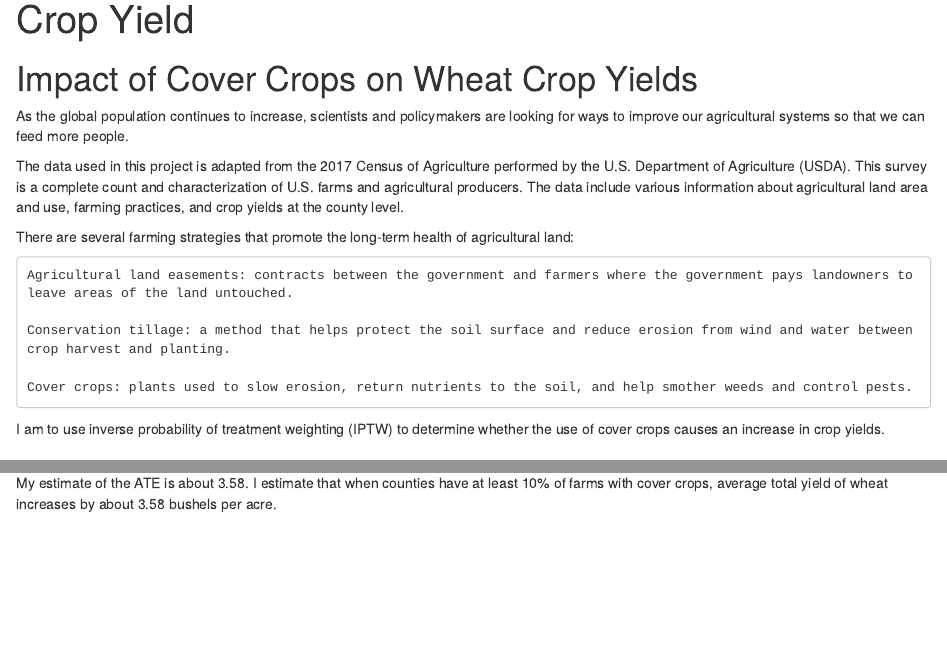
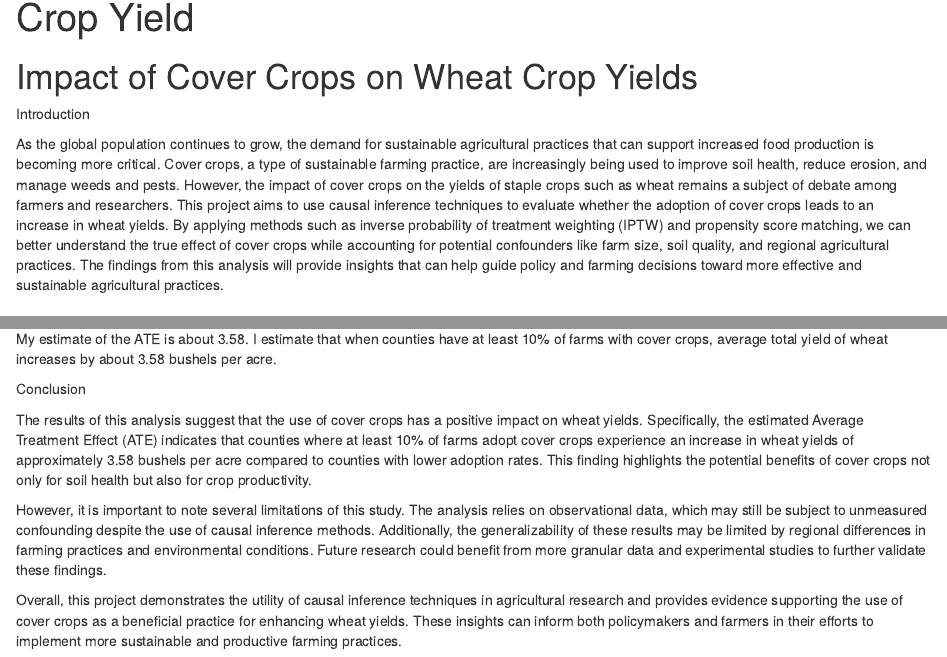
Before and after one commit to pcpetty/Causal-Inference-Wheat-Yields-Analysis, an R Markdown document (Causal-Inference-Wheat-Yields.Rmd): the page in a window 1100 px wide, from its top, and a second part further down, joined at a grey line. Rendered offline with R 4.5, knitr and Pandoc, with nearby package versions; some code elsewhere in the file could not run offline.

Commit message:
Update Causal-Inference-Wheat-Yields.Rmd
Polishing.

````diff
--- a/Causal-Inference-Wheat-Yields.Rmd
+++ b/Causal-Inference-Wheat-Yields.Rmd
@@ -9,19 +9,14 @@ knitr::opts_chunk$set(echo = TRUE)
 
 # Impact of Cover Crops on Wheat Crop Yields
 
-As the global population continues to increase, scientists and policymakers are looking for ways to improve our agricultural systems so that we can feed more people.
+Introduction
 
-The data used in this project is adapted from the 2017 Census of Agriculture performed by the U.S. Department of Agriculture (USDA). This survey is a complete count and characterization of U.S. farms and agricultural producers. The data include various information about agricultural land area and use, farming practices, and crop yields at the county level.
+As the global population continues to grow, the demand for sustainable agricultural practices that can support increased food production is becoming more critical.
+Cover crops, a type of sustainable farming practice, are increasingly being used to improve soil health, reduce erosion, and manage weeds and pests. However, the impact of cover crops on the yields of staple crops such as wheat remains a subject of debate among farmers and researchers.
+This project aims to use causal inference techniques to evaluate whether the adoption of cover crops leads to an increase in wheat yields.
+By applying methods such as inverse probability of treatment weighting (IPTW) and propensity score matching, we can better understand the true effect of cover crops while accounting for potential confounders like farm size, soil quality, and regional agricultural practices.
+The findings from this analysis will provide insights that can help guide policy and farming decisions toward more effective and sustainable agricultural practices.
 
-There are several farming strategies that promote the long-term health of agricultural land:
-
-    Agricultural land easements: contracts between the government and farmers where the government pays landowners to leave areas of the land untouched.
-
-    Conservation tillage: a method that helps protect the soil surface and reduce erosion from wind and water between crop harvest and planting.
-
-    Cover crops: plants used to slow erosion, return nutrients to the soil, and help smother weeds and control pests.
-
-I am to use inverse probability of treatment weighting (IPTW) to determine whether the use of cover crops causes an increase in crop yields.
 
 # Import libraries
 ```{r, message=FALSE}
@@ -230,3 +225,11 @@ coeftest(
 ## Results Interpretation:
 
 My estimate of the ATE is about 3.58. I estimate that when counties have at least 10% of farms with cover crops, average total yield of wheat increases by about 3.58 bushels per acre.
+
+Conclusion
+
+The results of this analysis suggest that the use of cover crops has a positive impact on wheat yields. Specifically, the estimated Average Treatment Effect (ATE) indicates that counties where at least 10% of farms adopt cover crops experience an increase in wheat yields of approximately 3.58 bushels per acre compared to counties with lower adoption rates. This finding highlights the potential benefits of cover crops not only for soil health but also for crop productivity.
+
+However, it is important to note several limitations of this study. The analysis relies on observational data, which may still be subject to unmeasured confounding despite the use of causal inference methods. Additionally, the generalizability of these results may be limited by regional differences in farming practices and environmental conditions. Future research could benefit from more granular data and experimental studies to further validate these findings.
+
+Overall, this project demonstrates the utility of causal inference techniques in agricultural research and provides evidence supporting the use of cover crops as a beneficial practice for enhancing wheat yields. These insights can inform both policymakers and farmers in their efforts to implement more sustainable and productive farming practices.
````
